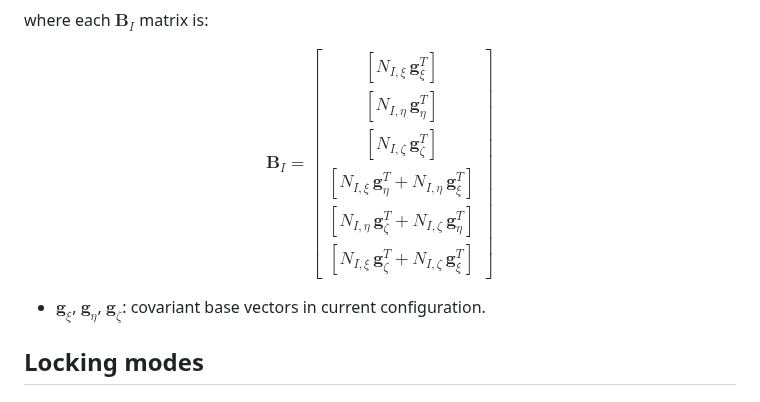
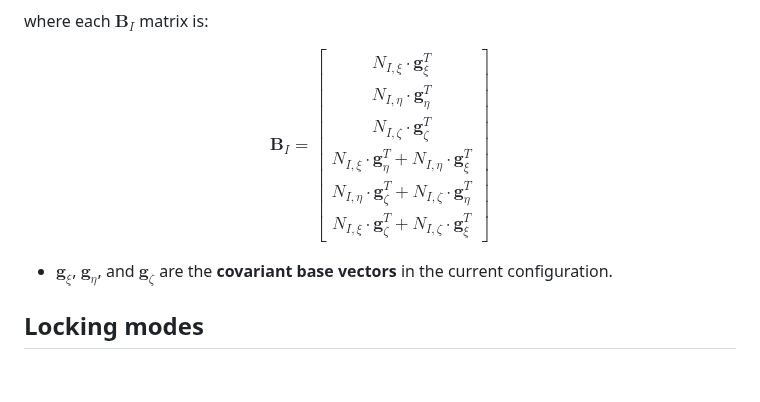
Before and after one commit to jaafaralaswad/Improved-Brick-Finite-Elements-for-Beam-Problems, a Markdown page: README.md, the part around the change. Drawn GitHub-style; blank space fills up the shorter version.

```diff
--- a/README.md
+++ b/README.md
@@ -231,16 +231,16 @@ where each $\mathbf{B}_I$ matrix is:
 
 $$
 \mathbf{B}_I = \begin{bmatrix}
-\left[ N_{I,\xi} \, \mathbf{g}_\xi^T \right] \\
-\left[ N_{I,\eta} \, \mathbf{g}_\eta^T \right] \\
-\left[ N_{I,\zeta} \, \mathbf{g}_\zeta^T \right] \\
-\left[ N_{I,\xi} \, \mathbf{g}_\eta^T + N_{I,\eta} \, \mathbf{g}_\xi^T \right] \\
-\left[ N_{I,\eta} \, \mathbf{g}_\zeta^T + N_{I,\zeta} \, \mathbf{g}_\eta^T \right] \\
-\left[ N_{I,\xi} \, \mathbf{g}_\zeta^T + N_{I,\zeta} \, \mathbf{g}_\xi^T \right]
+N_{I,\xi} \cdot \mathbf{g}_\xi^T \\
+N_{I,\eta} \cdot \mathbf{g}_\eta^T \\
+N_{I,\zeta} \cdot \mathbf{g}_\zeta^T \\
+N_{I,\xi} \cdot \mathbf{g}_\eta^T + N_{I,\eta} \cdot \mathbf{g}_\xi^T \\
+N_{I,\eta} \cdot \mathbf{g}_\zeta^T + N_{I,\zeta} \cdot \mathbf{g}_\eta^T \\
+N_{I,\xi} \cdot \mathbf{g}_\zeta^T + N_{I,\zeta} \cdot \mathbf{g}_\xi^T
 \end{bmatrix}
 $$
 
-- $\mathbf{g}_\xi$, $\mathbf{g}_\eta$, $\mathbf{g}_\zeta$: covariant base vectors in current configuration.
+- $\mathbf{g}_\xi$, $\mathbf{g}_\eta$, and $\mathbf{g}_\zeta$ are the **covariant base vectors** in the current configuration.
 
 
 
```
